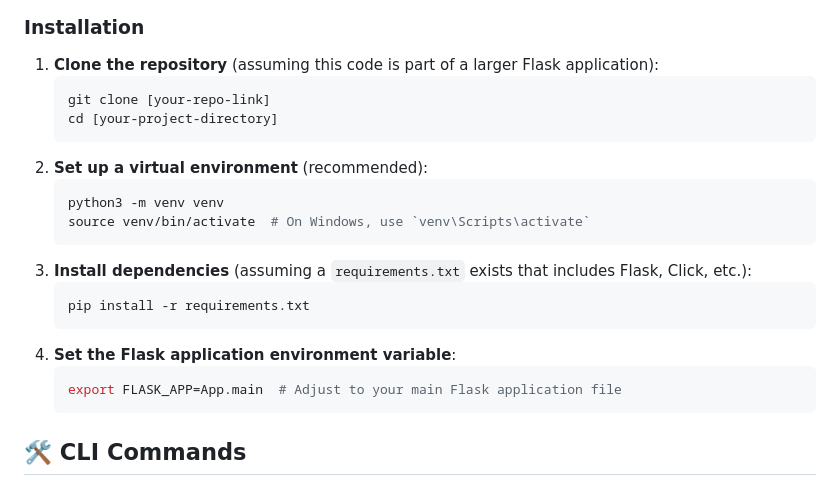
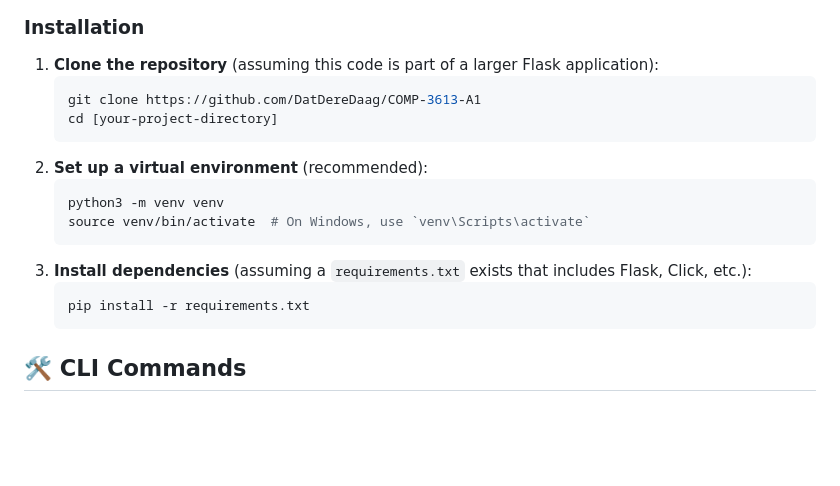
Before and after one commit to DatDereDaag/COMP-3613-A1, a Markdown page: readme.md, the part around the change. GitHub-like rendering; blank space fills up the shorter version.

````diff
--- a/readme.md
+++ b/readme.md
@@ -14,7 +14,7 @@ You need **Python 3** and **Flask** installed. The project also relies on `click
 
 1.  **Clone the repository** (assuming this code is part of a larger Flask application):
     ```bash
-    git clone [your-repo-link]
+    git clone https://github.com/DatDereDaag/COMP-3613-A1
     cd [your-project-directory]
     ```
 2.  **Set up a virtual environment** (recommended):
@@ -25,10 +25,6 @@ You need **Python 3** and **Flask** installed. The project also relies on `click
 3.  **Install dependencies** (assuming a `requirements.txt` exists that includes Flask, Click, etc.):
     ```bash
     pip install -r requirements.txt
-    ```
-4.  **Set the Flask application environment variable**:
-    ```bash
-    export FLASK_APP=App.main  # Adjust to your main Flask application file
     ```
 
 ## 🛠️ CLI Commands
````
